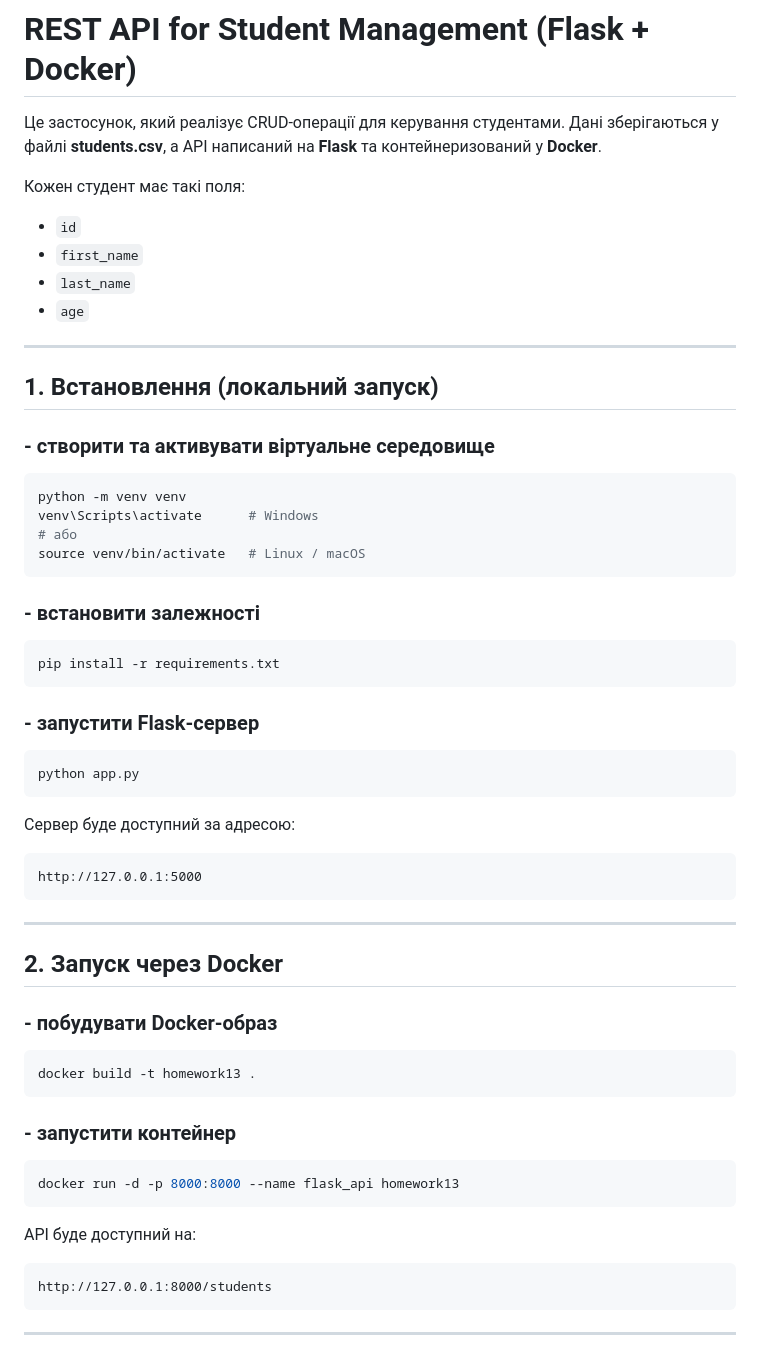
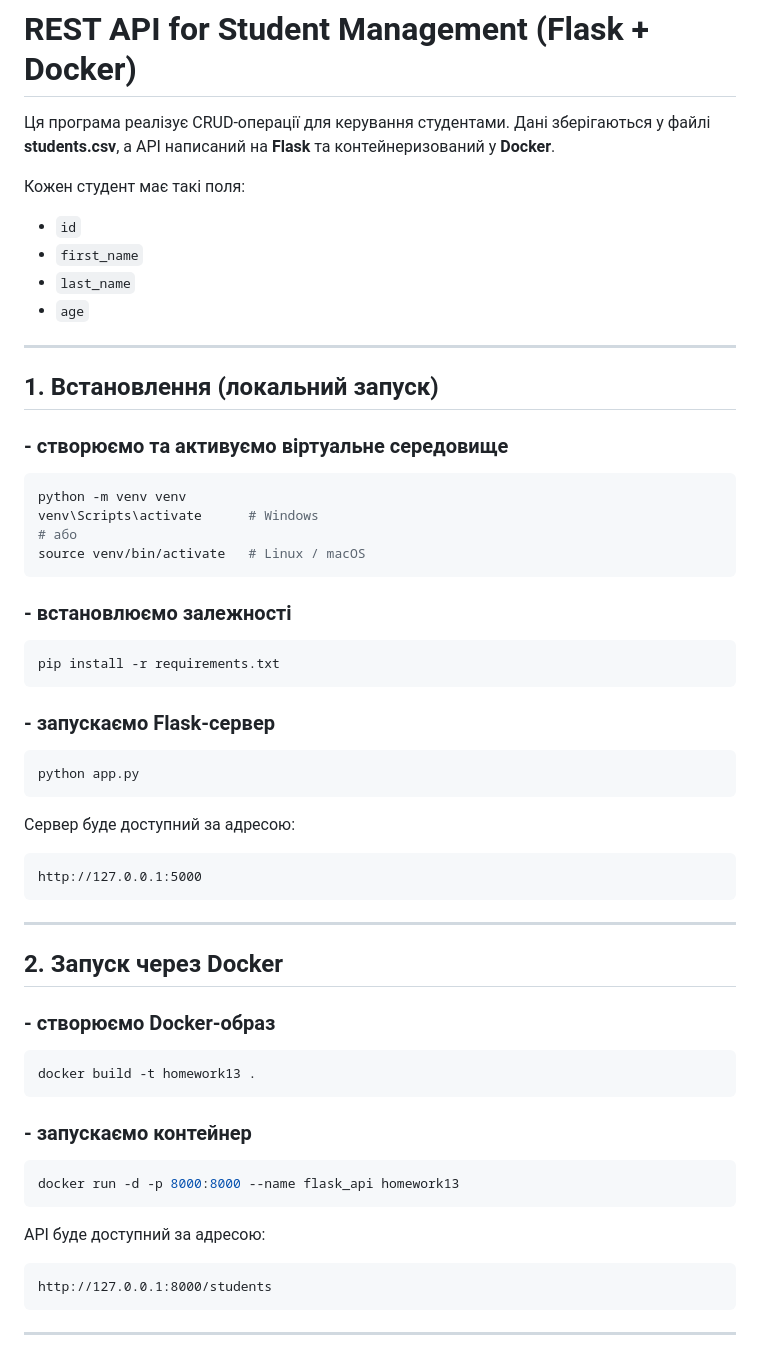
Before and after one commit to allex-git/azigman, a Markdown page: homework13/src/README.md, the part around one of its changes. GitHub-like rendering.

````diff
--- a/homework13/src/README.md
+++ b/homework13/src/README.md
@@ -1,6 +1,6 @@
 # REST API for Student Management (Flask + Docker)
 
-Це застосунок, який реалізує CRUD-операції для керування студентами.
+Ця програма реалізує CRUD-операції для керування студентами.
 Дані зберігаються у файлі **students.csv**, а API написаний на **Flask** та контейнеризований у **Docker**.
 
 Кожен студент має такі поля:
@@ -13,7 +13,7 @@
 ---
 ## 1. Встановлення (локальний запуск)
 
-###  -  створити та активувати віртуальне середовище
+###  -  створюємо та активуємо віртуальне середовище
 ```bash
 python -m venv venv
 venv\Scripts\activate      # Windows
@@ -21,12 +21,12 @@ venv\Scripts\activate      # Windows
 source venv/bin/activate   # Linux / macOS
 ```
 
-### - встановити залежності
+### - встановлюємо залежності
 ```bash
 pip install -r requirements.txt
 ```
 
-### - запустити Flask-сервер
+### - запускаємо Flask-сервер
 ```bash
 python app.py
 ```
@@ -40,17 +40,17 @@ http://127.0.0.1:5000
 ---
 ## 2. Запуск через Docker
 
-### - побудувати Docker-образ
+### - створюємо Docker-образ
 ```bash
 docker build -t homework13 .
 ```
 
-### - запустити контейнер
+### - запускаємо контейнер
 ```bash
 docker run -d -p 8000:8000 --name flask_api homework13
 ```
 
-API буде доступний на:
+API буде доступний за адресою:
 
 ```
 http://127.0.0.1:8000/students
````
Also changed, not shown: other parts of homework13/src/README.md (+90 -24 lines).
